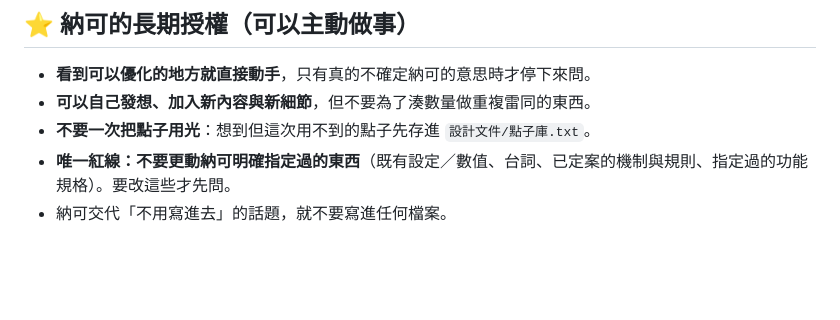
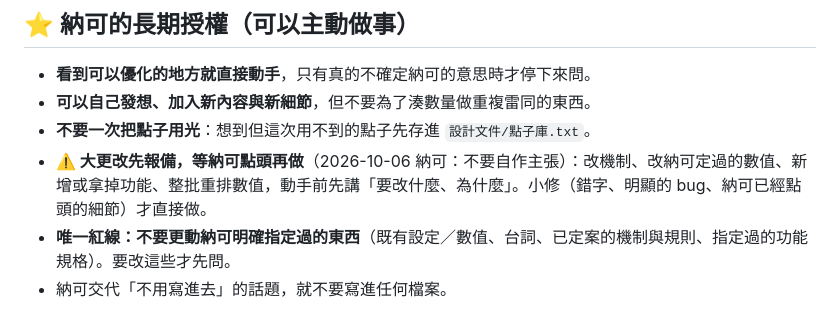
Before and after one commit to NightKorel/Pretty_Drop-, a Markdown page: CLAUDE.md, the part around the change. Drawn GitHub-style; blank space fills up the shorter version.

Commit message:
CLAUDE.md：大更改先報備，等納可點頭再做
Co-Authored-By: Claude Opus 5.5 <noreply@anthropic.com>
Claude-Session: https://claude.ai/code/session_016Dxsb3GegQdWdRVVttjNn7

```diff
--- a/CLAUDE.md
+++ b/CLAUDE.md
@@ -81,6 +81,7 @@
 - **看到可以優化的地方就直接動手**，只有真的不確定納可的意思時才停下來問。
 - **可以自己發想、加入新內容與新細節**，但不要為了湊數量做重複雷同的東西。
 - **不要一次把點子用光**：想到但這次用不到的點子先存進 `設計文件/點子庫.txt`。
+- **⚠️ 大更改先報備，等納可點頭再做**（2026-10-06 納可：不要自作主張）：改機制、改納可定過的數值、新增或拿掉功能、整批重排數值，動手前先講「要改什麼、為什麼」。小修（錯字、明顯的 bug、納可已經點頭的細節）才直接做。
 - **唯一紅線：不要更動納可明確指定過的東西**（既有設定／數值、台詞、已定案的機制與規則、指定過的功能規格）。要改這些才先問。
 - 納可交代「不用寫進去」的話題，就不要寫進任何檔案。
 
```
